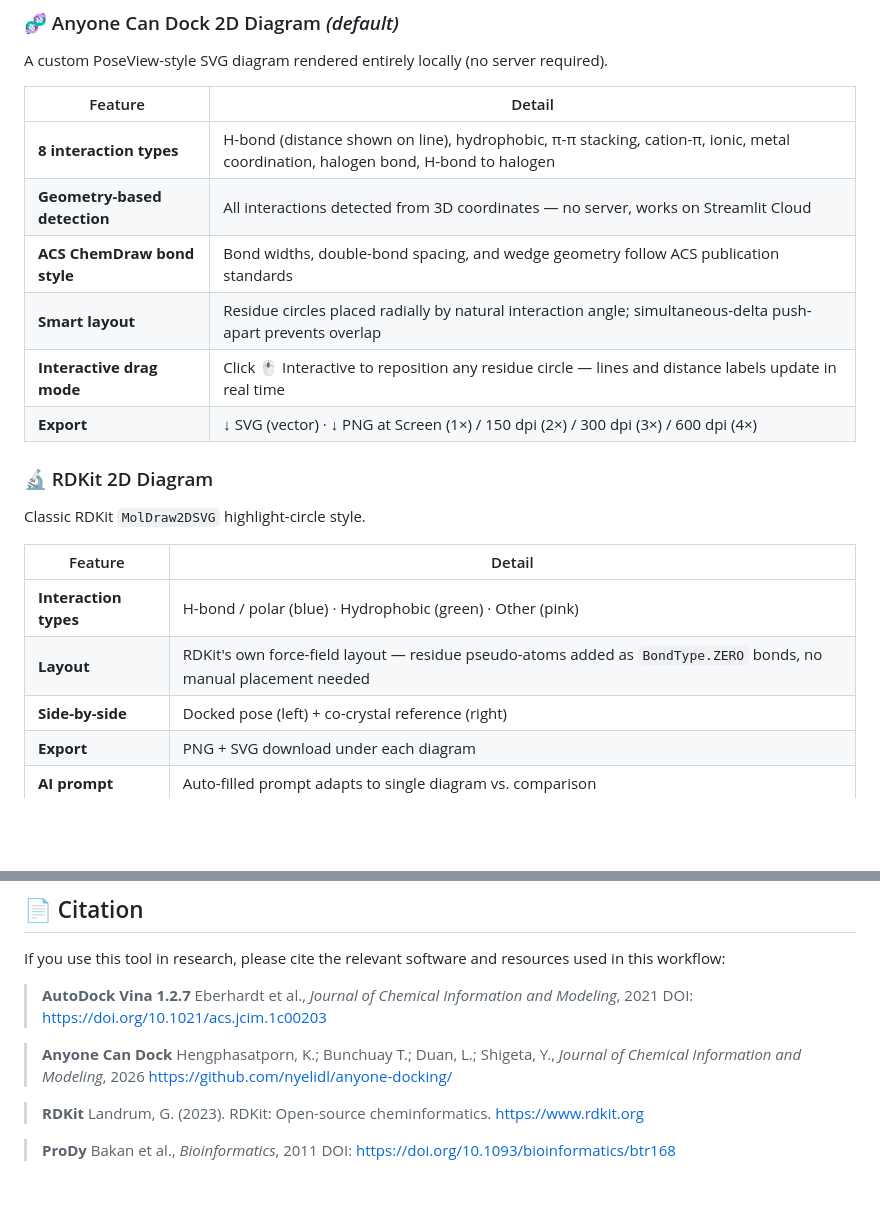
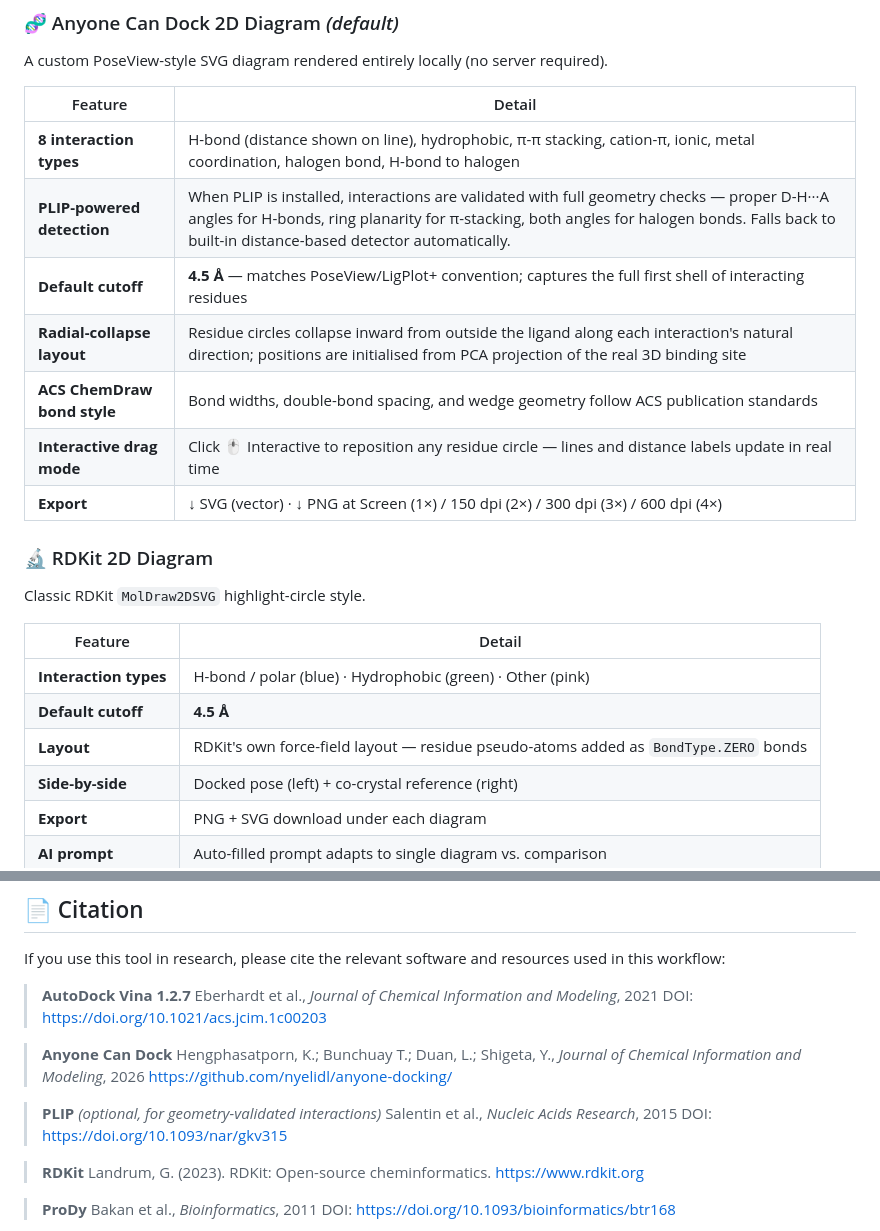
Before and after one commit to nyelidl/anyone-docking, a Markdown page: README.md, 2 parts joined by grey strips. Drawn GitHub-style; blank space fills up the shorter version.

```diff
--- a/README.md
+++ b/README.md
@@ -43,9 +43,10 @@ A custom PoseView-style SVG diagram rendered entirely locally (no server require
 | Feature | Detail |
 |---|---|
 | **8 interaction types** | H-bond (distance shown on line), hydrophobic, π-π stacking, cation-π, ionic, metal coordination, halogen bond, H-bond to halogen |
-| **Geometry-based detection** | All interactions detected from 3D coordinates — no server, works on Streamlit Cloud |
+| **PLIP-powered detection** | When PLIP is installed, interactions are validated with full geometry checks — proper D-H···A angles for H-bonds, ring planarity for π-stacking, both angles for halogen bonds. Falls back to built-in distance-based detector automatically. |
+| **Default cutoff** | **4.5 Å** — matches PoseView/LigPlot+ convention; captures the full first shell of interacting residues |
+| **Radial-collapse layout** | Residue circles collapse inward from outside the ligand along each interaction's natural direction; positions are initialised from PCA projection of the real 3D binding site |
 | **ACS ChemDraw bond style** | Bond widths, double-bond spacing, and wedge geometry follow ACS publication standards |
-| **Smart layout** | Residue circles placed radially by natural interaction angle; simultaneous-delta push-apart prevents overlap |
 | **Interactive drag mode** | Click 🖱 Interactive to reposition any residue circle — lines and distance labels update in real time |
 | **Export** | ↓ SVG (vector) · ↓ PNG at Screen (1×) / 150 dpi (2×) / 300 dpi (3×) / 600 dpi (4×) |
 
@@ -56,7 +57,8 @@ Classic RDKit `MolDraw2DSVG` highlight-circle style.
 | Feature | Detail |
 |---|---|
 | **Interaction types** | H-bond / polar (blue) · Hydrophobic (green) · Other (pink) |
-| **Layout** | RDKit's own force-field layout — residue pseudo-atoms added as `BondType.ZERO` bonds, no manual placement needed |
+| **Default cutoff** | **4.5 Å** |
+| **Layout** | RDKit's own force-field layout — residue pseudo-atoms added as `BondType.ZERO` bonds |
 | **Side-by-side** | Docked pose (left) + co-crystal reference (right) |
 | **Export** | PNG + SVG download under each diagram |
 | **AI prompt** | Auto-filled prompt adapts to single diagram vs. comparison |
@@ -233,9 +279,13 @@ If you use this tool in research, please cite the relevant software and resource
 > Eberhardt et al., *Journal of Chemical Information and Modeling*, 2021
 > DOI: https://doi.org/10.1021/acs.jcim.1c00203
 
->**Anyone Can Dock**
+> **Anyone Can Dock**
 > Hengphasatporn, K.; Bunchuay T.; Duan, L.; Shigeta, Y., *Journal of Chemical Information and Modeling*, 2026
 > https://github.com/nyelidl/anyone-docking/
+
+> **PLIP** *(optional, for geometry-validated interactions)*
+> Salentin et al., *Nucleic Acids Research*, 2015
+> DOI: https://doi.org/10.1093/nar/gkv315
 
 > **RDKit**
 > Landrum, G. (2023). RDKit: Open-source cheminformatics.
```
Also changed, not shown: other parts of README.md (+45 -1 lines).
